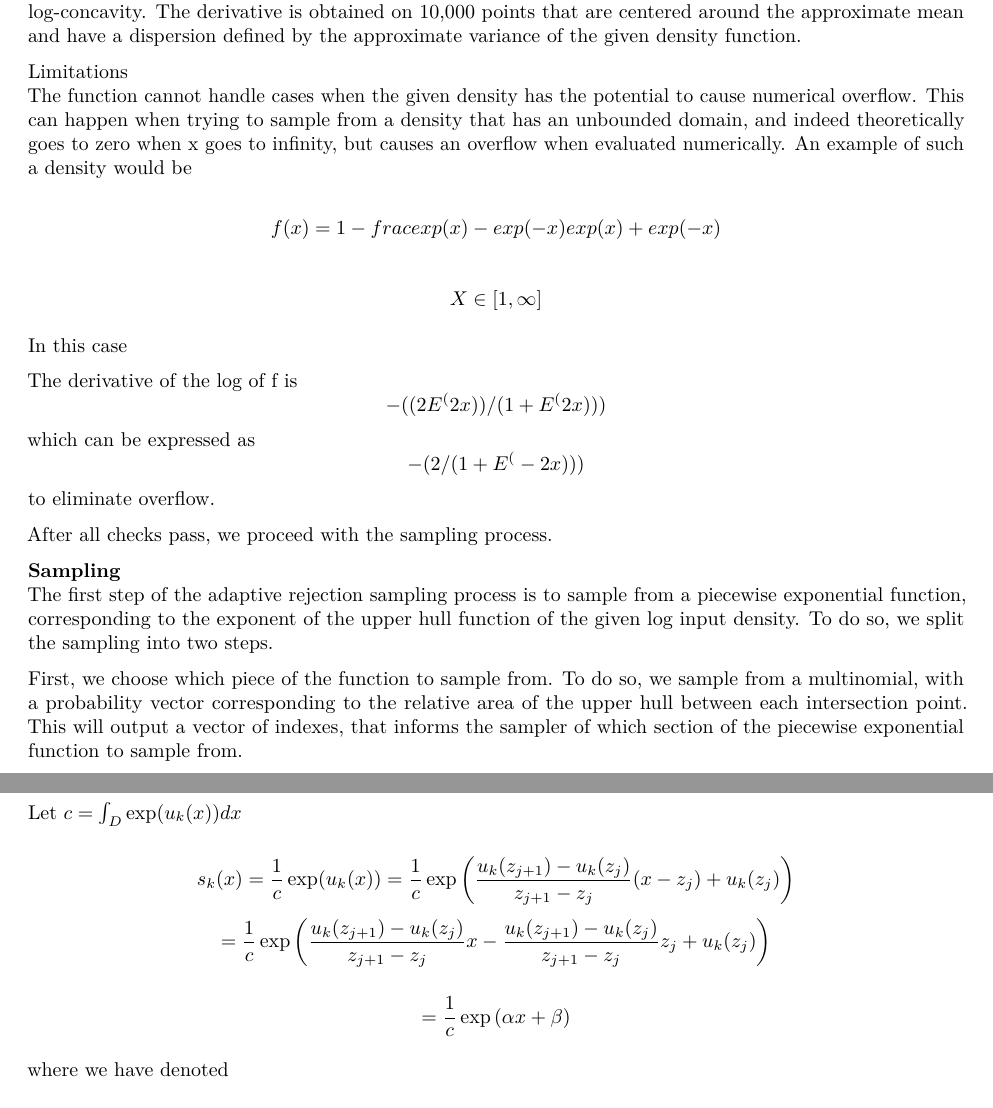
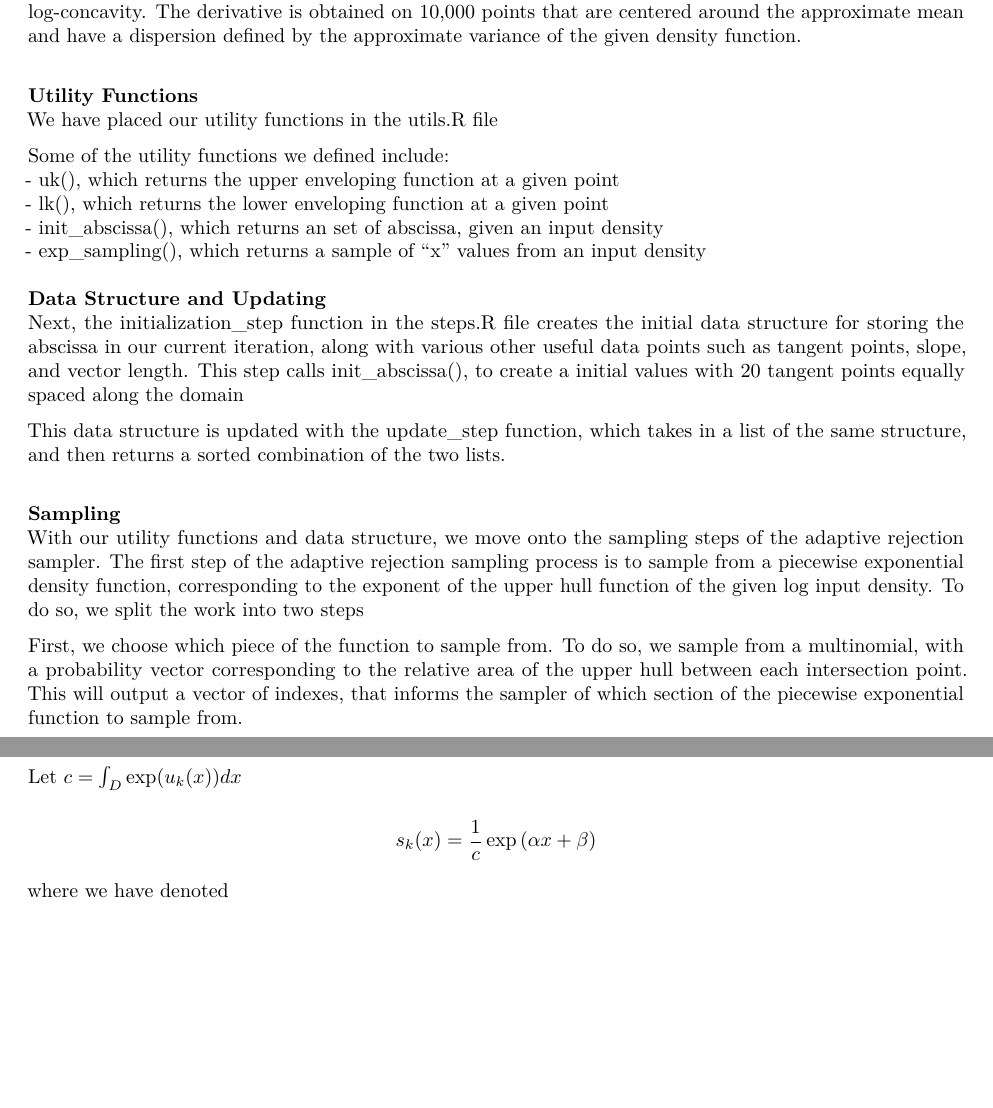
Before and after one commit to vdchoi/ars-scratch-work, an R Markdown document (Adaptive Rejection Sampler Writeup.Rmd): two parts of pages 1 and 2 of 3, joined at a grey line, cut so that both start at the same text, the shorter picture padded with empty space. Rendered offline with R 4.5, knitr and Pandoc, then LaTeX, with nearby package versions.

Commit message:
Update Writeup

```diff
--- a/Adaptive Rejection Sampler Writeup.Rmd
+++ b/Adaptive Rejection Sampler Writeup.Rmd
@@ -8,37 +8,29 @@ output:
 
 **Overall Approach**
 Our approach to create an adaptive rejection sampling package closely follows the details described in Section 2.2 of Gilks et al (1992). At a high level, our package ‘ars’ takes in an arbitrary log-concave input density, and outputs a random sample from the input density using standard principles of rejection sampling. To improve the performance of the sampling process, we implement methods inspired from Gilks et al (1992) to limit the amount of times the input density needs to be evaluated, in order to reduce costs attributed to the evaluation of a complex input density when taking a large sample.
-
+\
 **Checks - Log Concavity, Bounds**
 A series of automated sanity checks are performed before the sampling algorithm is initiated. If the domain is not bounded, it is verified that the value of the density function at Inf evaluates to zero without overflowing. Then it is verified that the density function does evaluate to negative values. Finally, the derivative of the log of the function is being evaluated and it is verified that it is constantly decreasing, which signifies log-concavity. The derivative is obtained on 10,000 points that are centered around the approximate mean and have a dispersion defined by the approximate variance of the given density function.
 
-Limitations
-The function cannot handle cases when the given density has the potential to cause numerical overflow. This can happen when trying to sample from a density that has an unbounded domain, and indeed theoretically goes to zero when x goes to infinity, but causes an overflow when evaluated numerically. An example of such a density would be
+\
+**Utility Functions**
+We have placed our utility functions in the utils.R file
 
-$$
-f(x) = 1 - frac{exp(x)-exp(-x)}{exp(x)+exp(-x)}
-$$
+Some of the utility functions we defined include:
+- uk(), which returns the upper enveloping function at a given point
+- lk(), which returns the lower enveloping function at a given point
+- init_abscissa(), which returns an set of abscissa, given an input density
+- exp_sampling(), which returns a sample of "x" values from an input density
+\
+**Data Structure and Updating**
+Next, the initialization_step function in the steps.R file creates the initial data structure for storing the abscissa in our current iteration, along with various other useful data points such as tangent points, slope, and vector length.
+This step calls init_abscissa(), to create a initial values with 20 tangent points equally spaced along the domain
 
-$$
-X \in [1, \infty]
-$$
+This data structure is updated with the update_step function, which takes in a list of the same structure, and then returns a sorted combination of the two lists.
 
-In this case
-
-The derivative of the log of f is
-$$
--((2 E^(2 x))/(1 + E^(2 x)))
-$$
-which can be expressed as
-$$
--(2/(1 + E^(-2 x)))
-$$
-to eliminate overflow.
-
-After all checks pass, we proceed with the sampling process.
-
+\
 **Sampling**
-The first step of the adaptive rejection sampling process is to sample from a piecewise exponential function, corresponding to the exponent of the upper hull function of the given log input density. To do so, we split the sampling into two steps.
+With our utility functions and data structure, we move onto the sampling steps of the adaptive rejection sampler. The first step of the adaptive rejection sampling process is to sample from a piecewise exponential density function, corresponding to the exponent of the upper hull function of the given log input density. To do so, we split the work into two steps
 
 First, we choose which piece of the function to sample from. To do so, we sample from a multinomial, with a probability vector corresponding to the relative area of the upper hull between each intersection point. This will output a vector of indexes, that informs the sampler of which section of the piecewise exponential function to sample from.
 
@@ -59,19 +51,7 @@ The problem has been reduced to sampling from a shifted exponential density. The
 Let $c = \int_D \exp(u_k(x))dx$
 
 $$
-s_k(x) = \frac{1}{c} \exp(u_k(x)) =
-\frac{1}{c} \exp \left( \frac{u_k(z_{j+1})-u_k(z_j)}{z_{j+1}-z_j} (x - z_j) + u_k(z_j) \right)
-$$
-$$
-= \frac{1}{c} \exp \left(
-\frac{u_k(z_{j+1}) - u_k(z_j)}{z_{j+1}-z_j} x -
-\frac{u_k(z_{j+1}) - u_k(z_j)}{z_{j+1}-z_j} z_j + u_k(z_j)
-\right)
-$$
-
-
-$$
-= \frac{1}{c} \exp \left( \alpha x + \beta \right)
+s_k(x) = \frac{1}{c} \exp \left( \alpha x + \beta \right)
 $$
 
 where we have denoted
```
Also changed, not shown: Adaptive-Rejection-Sampler-Writeup.pdf (added), Adaptive Rejection Sampler Writeup.Rmd (8 more changed lines).
